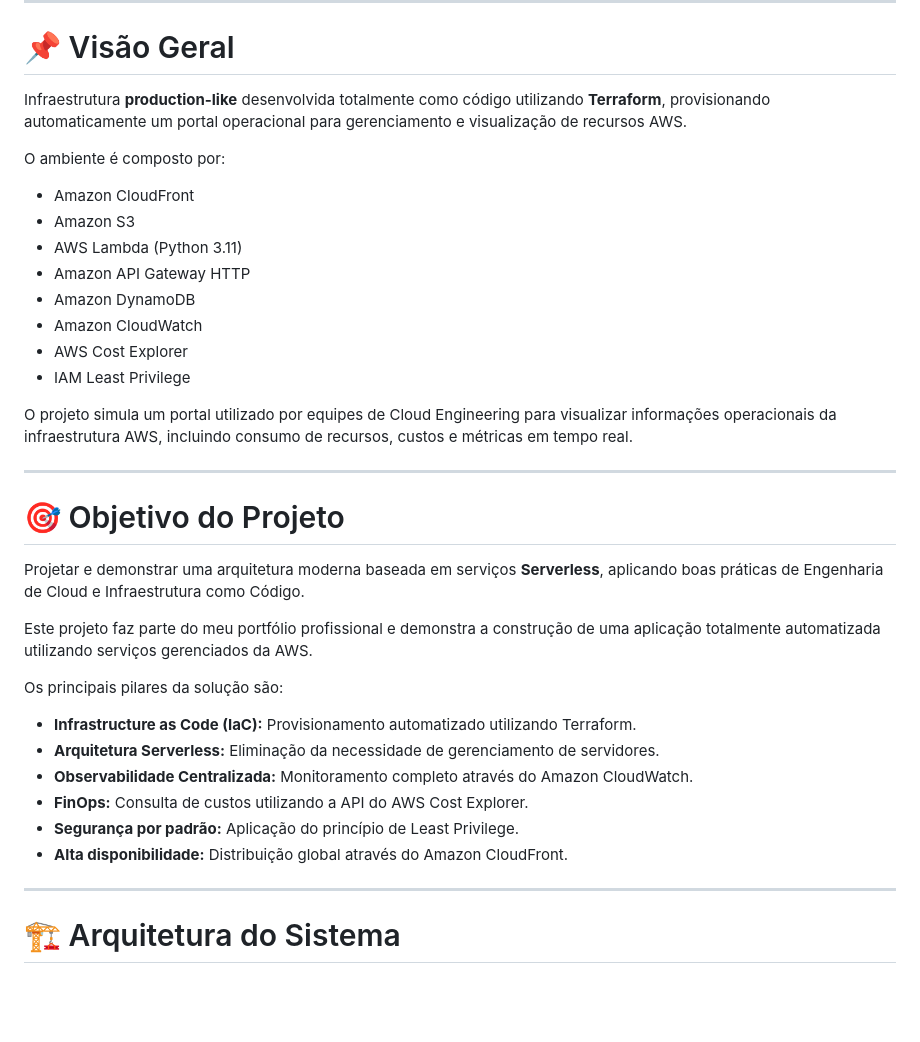
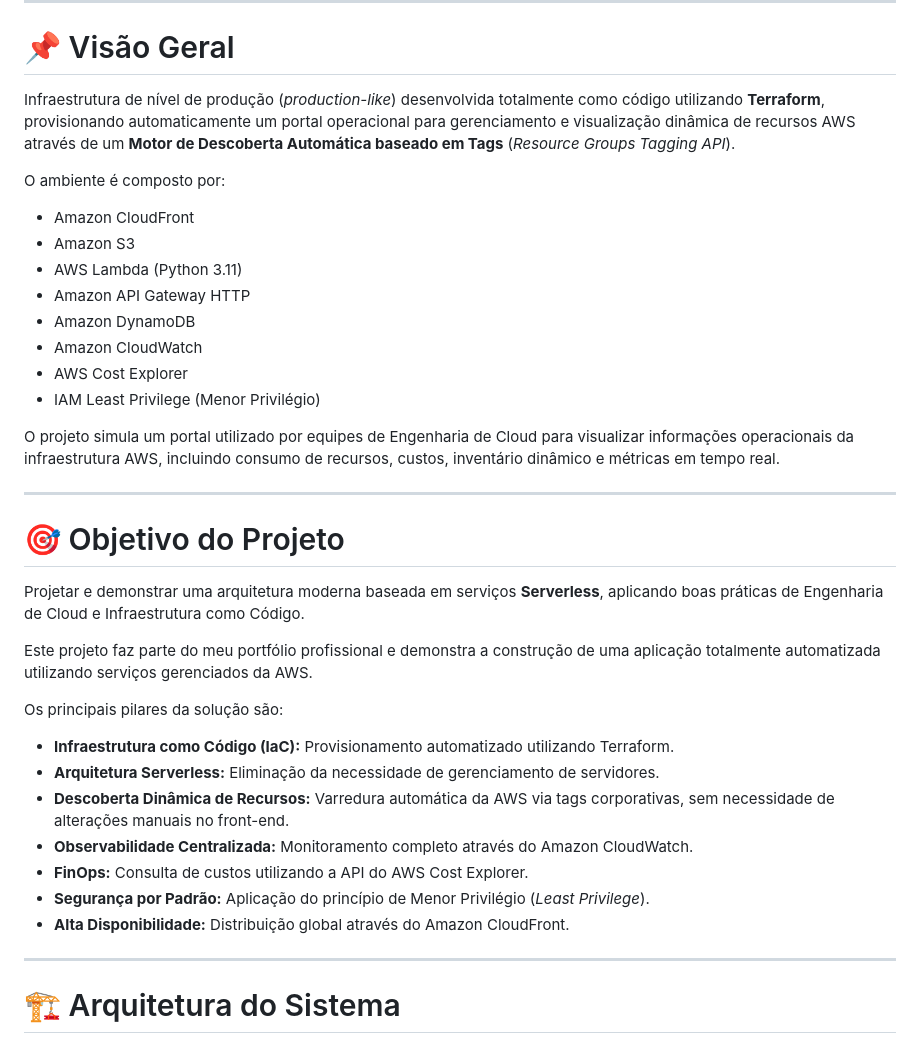
Before and after one commit to 87fred/tf-aws-cloudops-app, a Markdown page: README.md, the part around one of its changes. GitHub-like rendering; blank space fills up the shorter version.

```diff
--- a/README.md
+++ b/README.md
@@ -15,7 +15,7 @@ Projeto de **Infrastructure as Code (IaC)** para provisionamento de uma platafor
 
 # 📌 Visão Geral
 
-Infraestrutura **production-like** desenvolvida totalmente como código utilizando **Terraform**, provisionando automaticamente um portal operacional para gerenciamento e visualização de recursos AWS.
+Infraestrutura de nível de produção (*production-like*) desenvolvida totalmente como código utilizando **Terraform**, provisionando automaticamente um portal operacional para gerenciamento e visualização dinâmica de recursos AWS através de um **Motor de Descoberta Automática baseado em Tags** (*Resource Groups Tagging API*).
 
 O ambiente é composto por:
 
@@ -26,9 +26,9 @@ O ambiente é composto por:
 - Amazon DynamoDB
 - Amazon CloudWatch
 - AWS Cost Explorer
-- IAM Least Privilege
+- IAM Least Privilege (Menor Privilégio)
 
-O projeto simula um portal utilizado por equipes de Cloud Engineering para visualizar informações operacionais da infraestrutura AWS, incluindo consumo de recursos, custos e métricas em tempo real.
+O projeto simula um portal utilizado por equipes de Engenharia de Cloud para visualizar informações operacionais da infraestrutura AWS, incluindo consumo de recursos, custos, inventário dinâmico e métricas em tempo real.
 
 ---
 
@@ -40,12 +40,13 @@ Este projeto faz parte do meu portfólio profissional e demonstra a construção
 
 Os principais pilares da solução são:
 
-- **Infrastructure as Code (IaC):** Provisionamento automatizado utilizando Terraform.
+- **Infraestrutura como Código (IaC):** Provisionamento automatizado utilizando Terraform.
 - **Arquitetura Serverless:** Eliminação da necessidade de gerenciamento de servidores.
+- **Descoberta Dinâmica de Recursos:** Varredura automática da AWS via tags corporativas, sem necessidade de alterações manuais no front-end.
 - **Observabilidade Centralizada:** Monitoramento completo através do Amazon CloudWatch.
 - **FinOps:** Consulta de custos utilizando a API do AWS Cost Explorer.
-- **Segurança por padrão:** Aplicação do princípio de Least Privilege.
-- **Alta disponibilidade:** Distribuição global através do Amazon CloudFront.
+- **Segurança por Padrão:** Aplicação do princípio de Menor Privilégio (*Least Privilege*).
+- **Alta Disponibilidade:** Distribuição global através do Amazon CloudFront.
 
 ---
 
```
Also changed, not shown: other parts of README.md (+187 -156 lines).
